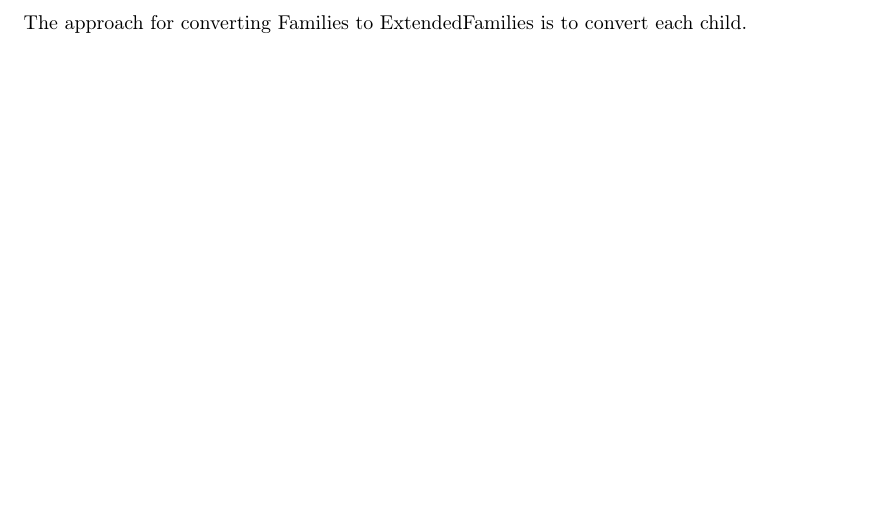
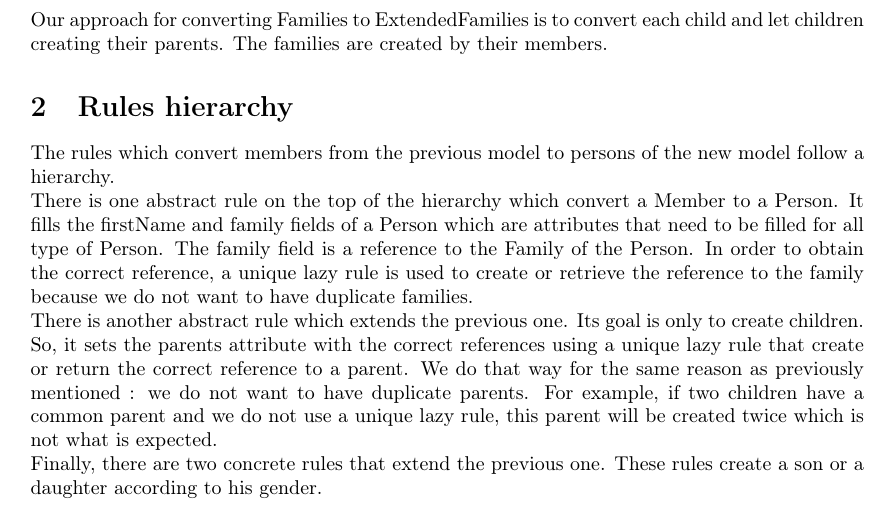
Before and after one commit to simonpicard/VUB-INFO-Y080-projects, a LaTeX document (INFOY080/Project4/report.tex): part of the page, cut so that both start at the same text. Compiled offline with pdfLaTeX.

Commit message:
Software architecture - assignent 4 : ajout au rapport.

```diff
--- a/INFOY080/Project4/report.tex
+++ b/INFOY080/Project4/report.tex
@@ -2,7 +2,7 @@
 \usepackage[utf8]{inputenc}
 \usepackage[T1]{fontenc}
 \usepackage[english]{babel}
-\usepackage[a4paper,top=2.5cm, bottom=2.5cm, left=2.5cm, right=2.5cm]{geometry}
+\usepackage[a4paper]{geometry}
 \usepackage{graphicx}
 
 \title{Software Architectures\\ Assignment 4 : Model Driven Architectures}
@@ -10,5 +10,13 @@
 
 
 \begin{document}
-The approach for converting Families to ExtendedFamilies is to convert each child.
+\maketitle
+\section{Approach}
+Our approach for converting Families to ExtendedFamilies is to convert each child and let children creating their parents. The families are created by their members.
+\section{Rules hierarchy}
+The rules which convert members from the previous model to persons of the new model follow a hierarchy. \\
+There is one abstract rule on the top of the hierarchy which convert a Member to a Person. It fills the firstName and family fields of a Person which are attributes that need to be filled for all type of Person. The family field is a reference to the Family of the Person. In order to obtain the correct reference, a unique lazy rule is used to create or retrieve the reference to the family because we do not want to have duplicate families.\\
+There is another abstract rule which extends the previous one. Its goal is only to create children. So, it sets the parents attribute with the correct references using a unique lazy rule that create or return the correct reference to a parent. We do that way for the same reason as previously mentioned : we do not want to have duplicate parents. For example, if two children have a common parent and we do not use a unique lazy rule, this parent will be created twice which is not what is expected.\\
+Finally, there are two concrete rules that extend the previous one. These rules create a son or a daughter according to his gender.
+
 \end{document}
```
